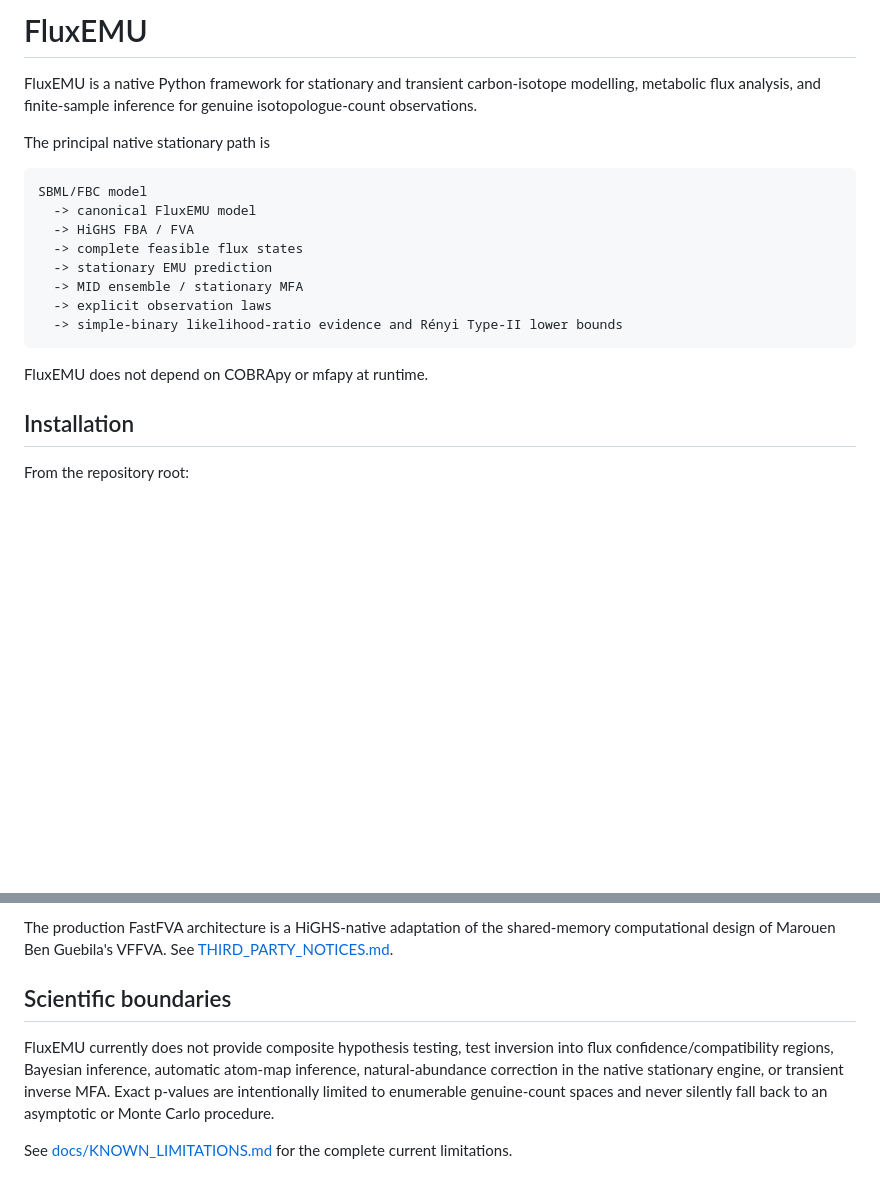
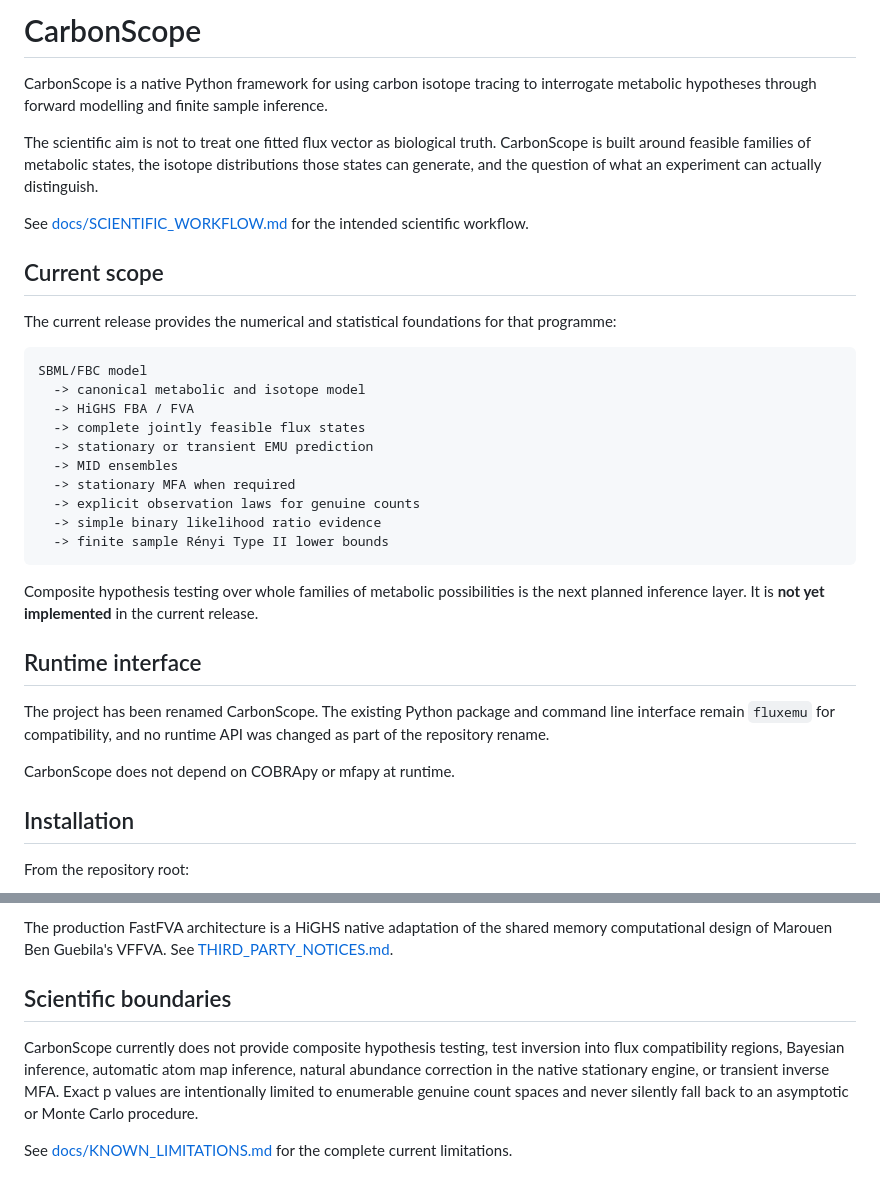
Before and after one commit to esig626/CarbonScope, a Markdown page: README.md, 2 parts joined by grey strips. Drawn GitHub-style; blank space fills up the shorter version.

````diff
--- a/README.md
+++ b/README.md
@@ -1,21 +1,35 @@
-# FluxEMU
+# CarbonScope
 
-FluxEMU is a native Python framework for stationary and transient carbon-isotope modelling, metabolic flux analysis, and finite-sample inference for genuine isotopologue-count observations.
+CarbonScope is a native Python framework for using carbon isotope tracing to interrogate metabolic hypotheses through forward modelling and finite sample inference.
 
-The principal native stationary path is
+The scientific aim is not to treat one fitted flux vector as biological truth. CarbonScope is built around feasible families of metabolic states, the isotope distributions those states can generate, and the question of what an experiment can actually distinguish.
+
+See [docs/SCIENTIFIC_WORKFLOW.md](docs/SCIENTIFIC_WORKFLOW.md) for the intended scientific workflow.
+
+## Current scope
+
+The current release provides the numerical and statistical foundations for that programme:
 
 ```text
 SBML/FBC model
-  -> canonical FluxEMU model
+  -> canonical metabolic and isotope model
   -> HiGHS FBA / FVA
-  -> complete feasible flux states
-  -> stationary EMU prediction
-  -> MID ensemble / stationary MFA
-  -> explicit observation laws
-  -> simple-binary likelihood-ratio evidence and Rényi Type-II lower bounds
+  -> complete jointly feasible flux states
+  -> stationary or transient EMU prediction
+  -> MID ensembles
+  -> stationary MFA when required
+  -> explicit observation laws for genuine counts
+  -> simple binary likelihood ratio evidence
+  -> finite sample Rényi Type II lower bounds
 ```
 
-FluxEMU does not depend on COBRApy or mfapy at runtime.
+Composite hypothesis testing over whole families of metabolic possibilities is the next planned inference layer. It is **not yet implemented** in the current release.
+
+## Runtime interface
+
+The project has been renamed CarbonScope. The existing Python package and command line interface remain `fluxemu` for compatibility, and no runtime API was changed as part of the repository rename.
+
+CarbonScope does not depend on COBRApy or mfapy at runtime.
 
 ## Installation
 
@@ -107,8 +123,8 @@ The test suite includes analytical controls, exact finite-count enumeration, ind
 
-The production FastFVA architecture is a HiGHS-native adaptation of the shared-memory computational design of Marouen Ben Guebila's VFFVA. See [THIRD_PARTY_NOTICES.md](THIRD_PARTY_NOTICES.md).
+The production FastFVA architecture is a HiGHS native adaptation of the shared memory computational design of Marouen Ben Guebila's VFFVA. See [THIRD_PARTY_NOTICES.md](THIRD_PARTY_NOTICES.md).
 
 ## Scientific boundaries
 
-FluxEMU currently does not provide composite hypothesis testing, test inversion into flux confidence/compatibility regions, Bayesian inference, automatic atom-map inference, natural-abundance correction in the native stationary engine, or transient inverse MFA. Exact p-values are intentionally limited to enumerable genuine-count spaces and never silently fall back to an asymptotic or Monte Carlo procedure.
+CarbonScope currently does not provide composite hypothesis testing, test inversion into flux compatibility regions, Bayesian inference, automatic atom map inference, natural abundance correction in the native stationary engine, or transient inverse MFA. Exact p values are intentionally limited to enumerable genuine count spaces and never silently fall back to an asymptotic or Monte Carlo procedure.
 
 See [docs/KNOWN_LIMITATIONS.md](docs/KNOWN_LIMITATIONS.md) for the complete current limitations.
````
Also changed, not shown: other parts of README.md (+19 -17 lines).
